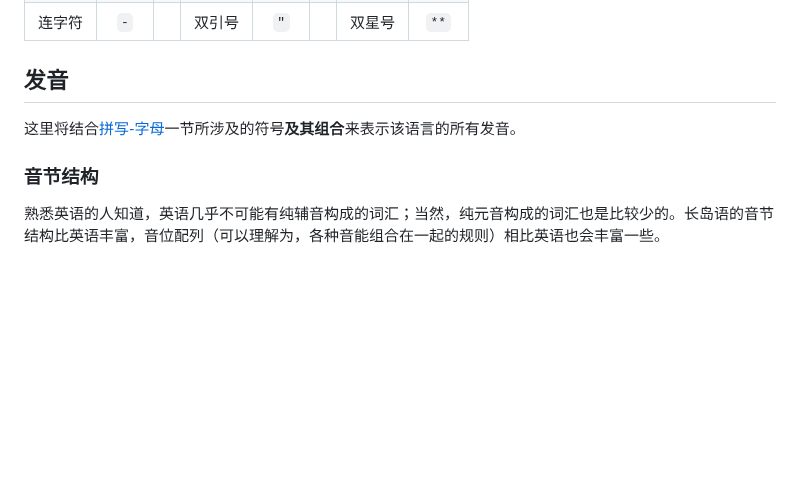
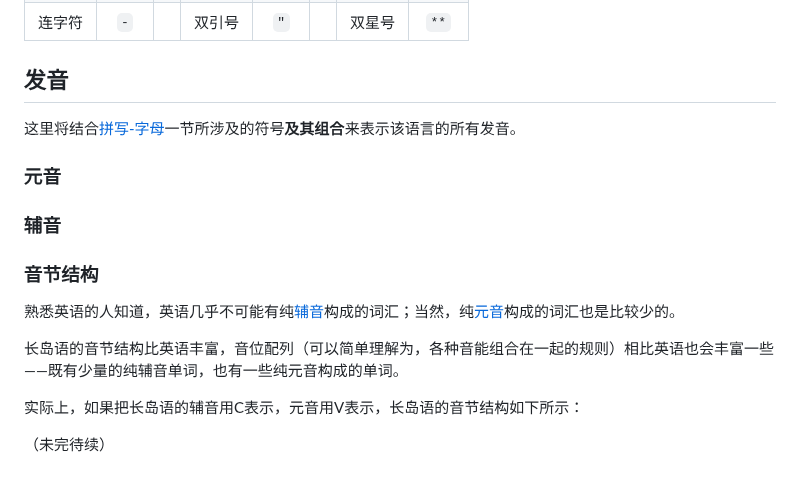
Before and after one commit to MobDollogeTwinch/MobDollogeTwinch.github.io, a Markdown page: longoue_lang.md, the part around one of its changes. Drawn GitHub-style; blank space fills up the shorter version.

```diff
--- a/longoue_lang.md
+++ b/longoue_lang.md
@@ -81,6 +81,16 @@ status: "编辑中"
 
 这里将结合[拼写-字母](#字母)一节所涉及的符号**及其组合**来表示该语言的所有发音。
 
+### 元音
+
+### 辅音
+
 ### 音节结构
 
-熟悉英语的人知道，英语几乎不可能有纯辅音构成的词汇；当然，纯元音构成的词汇也是比较少的。长岛语的音节结构比英语丰富，音位配列（可以理解为，各种音能组合在一起的规则）相比英语也会丰富一些。
+熟悉英语的人知道，英语几乎不可能有纯[辅音](#辅音)构成的词汇；当然，纯[元音](#元音)构成的词汇也是比较少的。
+
+长岛语的音节结构比英语丰富，音位配列（可以简单理解为，各种音能组合在一起的规则）相比英语也会丰富一些——既有少量的纯辅音单词，也有一些纯元音构成的单词。
+
+实际上，如果把长岛语的辅音用C表示，元音用V表示，长岛语的音节结构如下所示：
+
+（未完待续）
```
Also changed, not shown: other parts of longoue_lang.md (+1 -1 lines).
